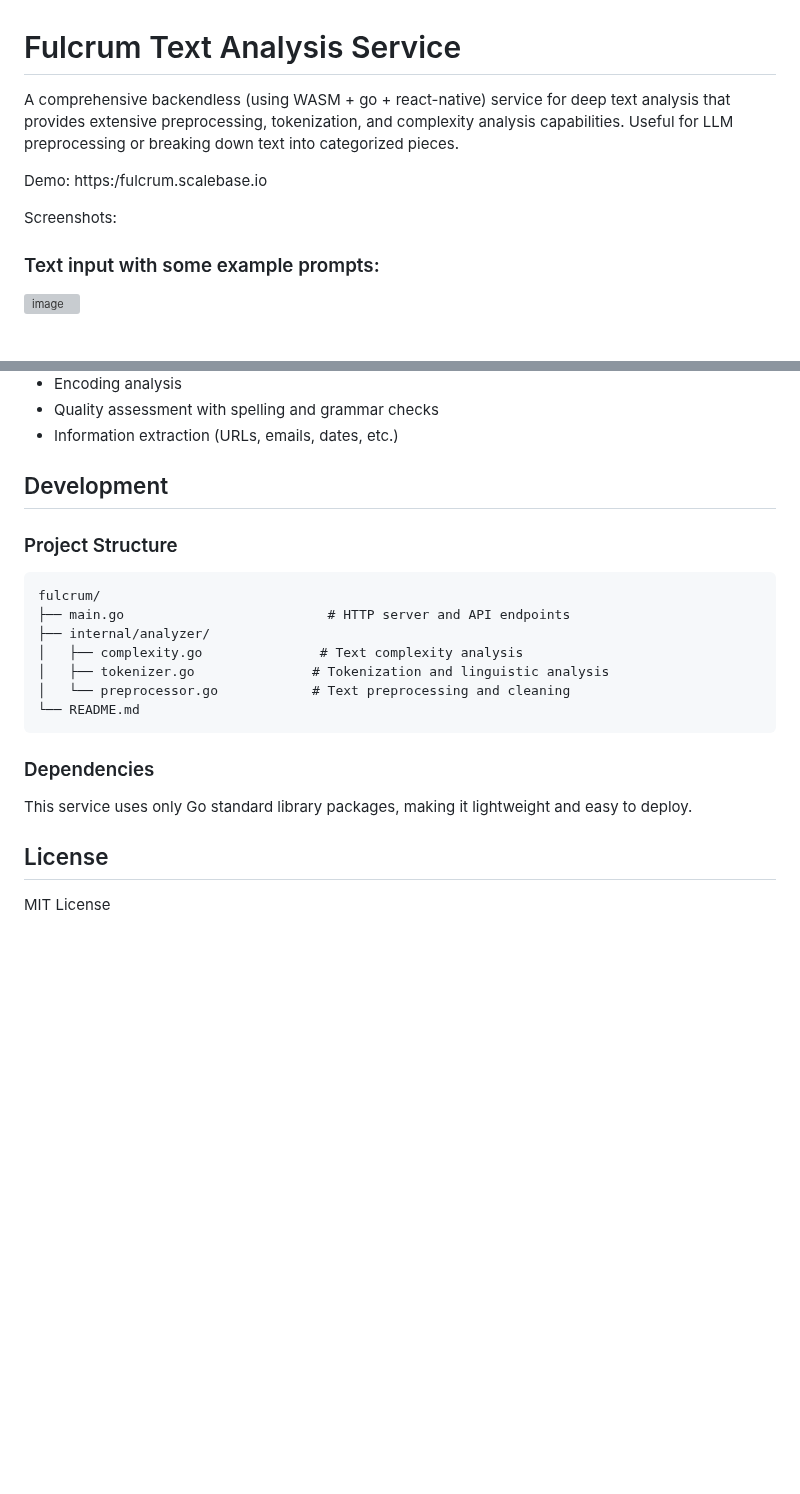
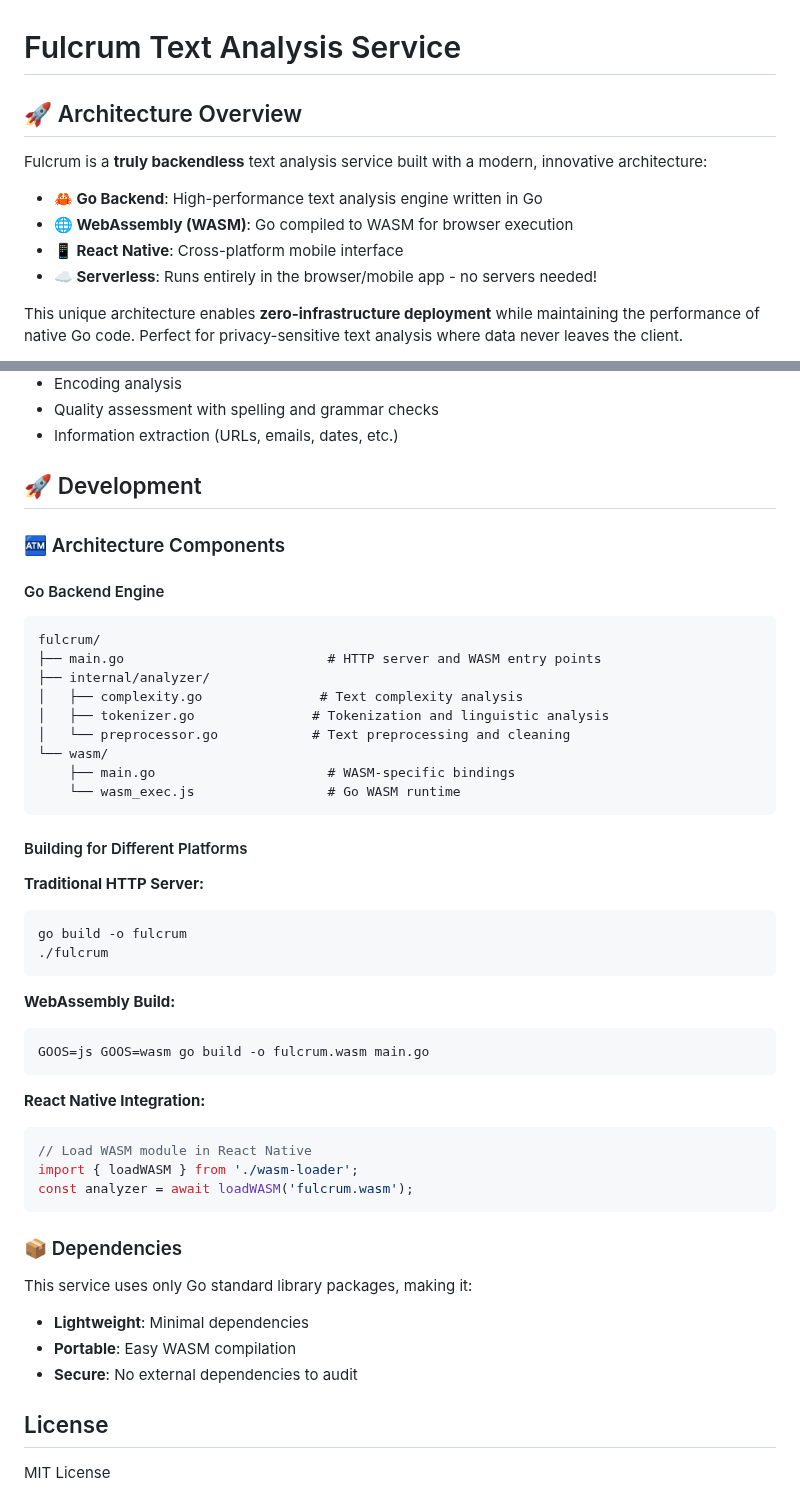
Before and after one commit to imran31415/fulcrum, a Markdown page: README.md, 2 parts joined by grey strips. GitHub-like rendering; blank space fills up the shorter version; grey boxes are pictures that could not be loaded.

````diff
--- a/README.md
+++ b/README.md
@@ -1,11 +1,13 @@
 # Fulcrum Text Analysis Service
 
-A comprehensive backendless (using WASM + go + react-native) service for deep text analysis that provides extensive preprocessing, tokenization, and complexity analysis capabilities.  Useful for LLM preprocessing or breaking down text into categorized pieces.
+## 🚀 Architecture Overview
 
-Demo: https:/fulcrum.scalebase.io
+Fulcrum is a **truly backendless** text analysis service built with a modern, innovative architecture:
 
-Screenshots:
+- **🦀 Go Backend**: High-performance text analysis engine written in Go
+- **🌐 WebAssembly (WASM)**: Go compiled to WASM for browser execution
+- **📱 React Native**: Cross-platform mobile interface
+- **☁️ Serverless**: Runs entirely in the browser/mobile app - no servers needed!
 
-### Text input with some example prompts:
-<img width="1048" height="516" alt="image" src="https://github.com/user-attachments/assets/8b454e84-0943-4dcd-ad0d-c4f2561947f9" />
+This unique architecture enables **zero-infrastructure deployment** while maintaining the performance of native Go code. Perfect for privacy-sensitive text analysis where data never leaves the client.
 
@@ -132,21 +167,48 @@ Returns service health status.
 - Quality assessment with spelling and grammar checks
 - Information extraction (URLs, emails, dates, etc.)
 
-## Development
+## 🚀 Development
 
-### Project Structure
+### 🏧 Architecture Components
+
+#### Go Backend Engine
 ```
 fulcrum/
-├── main.go                          # HTTP server and API endpoints
+├── main.go                          # HTTP server and WASM entry points
 ├── internal/analyzer/
 │   ├── complexity.go               # Text complexity analysis
 │   ├── tokenizer.go               # Tokenization and linguistic analysis
 │   └── preprocessor.go            # Text preprocessing and cleaning
-└── README.md
+└── wasm/
+    ├── main.go                      # WASM-specific bindings
+    └── wasm_exec.js                 # Go WASM runtime
 ```
 
-### Dependencies
-This service uses only Go standard library packages, making it lightweight and easy to deploy.
+#### Building for Different Platforms
+
+**Traditional HTTP Server:**
+```bash
+go build -o fulcrum
+./fulcrum
+```
+
+**WebAssembly Build:**
+```bash
+GOOS=js GOOS=wasm go build -o fulcrum.wasm main.go
+```
+
+**React Native Integration:**
+```javascript
+// Load WASM module in React Native
+import { loadWASM } from './wasm-loader';
+const analyzer = await loadWASM('fulcrum.wasm');
+```
+
+### 📦 Dependencies
+This service uses only Go standard library packages, making it:
+- **Lightweight**: Minimal dependencies
+- **Portable**: Easy WASM compilation
+- **Secure**: No external dependencies to audit
 
 ## License
 
````
Also changed, not shown: other parts of README.md (+42 -9 lines).
